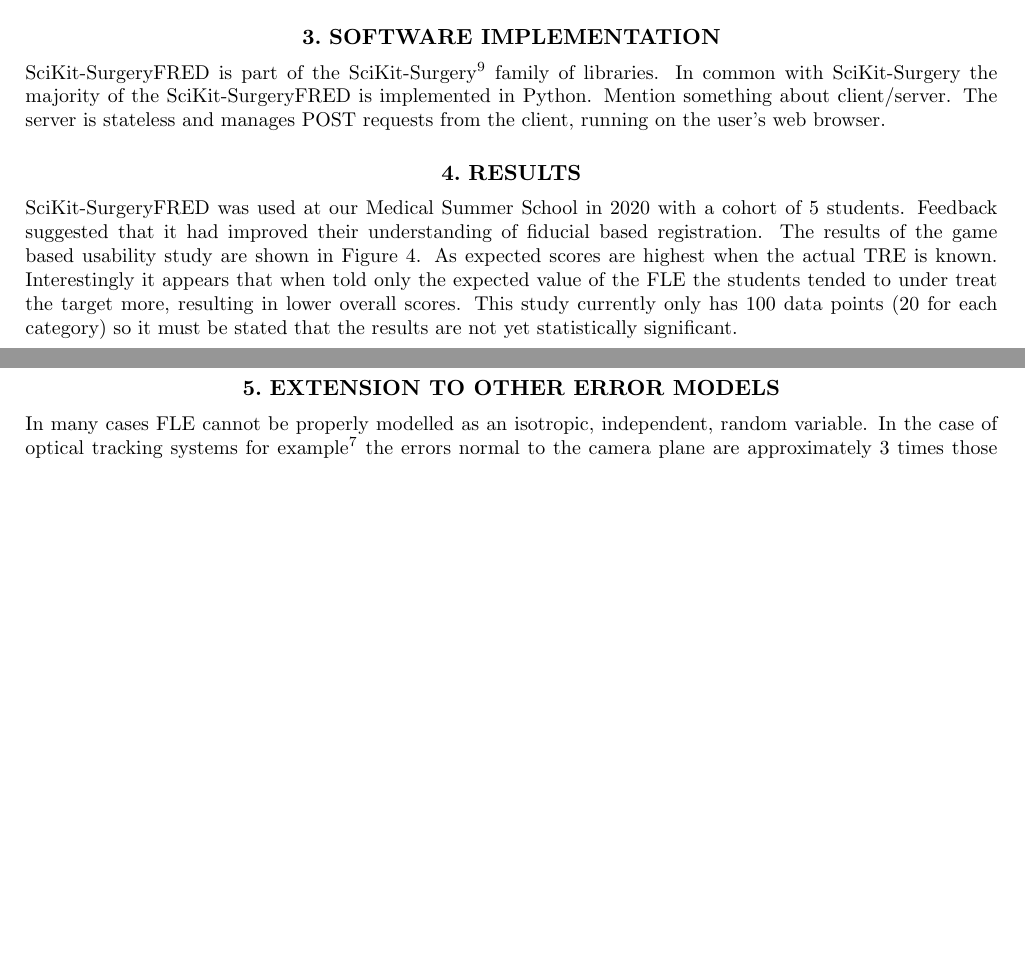
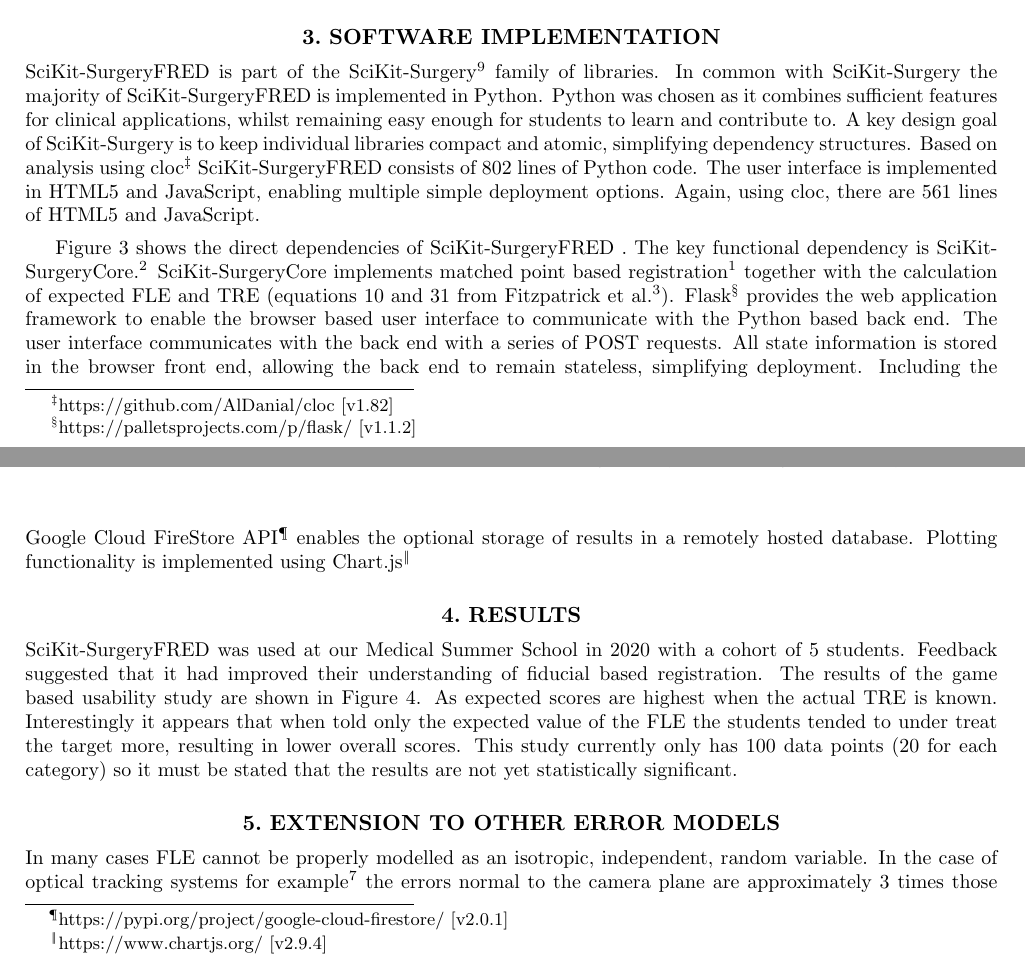
Before and after one commit to SciKit-Surgery/scikit-surgeryfred-paper, a LaTeX paper (surgeryfred-paper.tex, which reads implementation.tex): two parts of pages 3 and 5 of 7 before the commit and two parts of pages 3 and 4 of 7 after it, joined at a grey line, cut so that both start at the same text, the shorter picture padded with empty space. Compiled offline with pdfLaTeX.

Commit message:
More implementation

```diff
--- a/implementation.tex
+++ b/implementation.tex
@@ -1,6 +1,20 @@
 \section{Software Implementation}
-\fred is part of the \sksurgery\cite{PMID:32436132} family of libraries. In common with \sksurgery the majority of the \fred is implemented in Python.
-Mention something about client/server. The server is stateless and manages POST requests from the client, running on the user's web browser.
+\fred is part of the \sksurgery\cite{PMID:32436132} family of libraries. In common with \sksurgery the majority of \fred is implemented in Python. Python was chosen as it combines sufficient features for clinical
+applications, whilst remaining easy enough for students to learn and contribute to. A key design goal of
+\sksurgery is to keep individual libraries compact and atomic, simplifying dependency structures. Based on
+analysis using cloc\footnote{https://github.com/AlDanial/cloc [v1.82]} \fred consists of 802 lines of Python
+code. The user interface is implemented in HTML5 and JavaScript, enabling multiple simple deployment
+options. Again, using cloc, there are 561 lines of HTML5 and JavaScript.
+
+Figure \ref{fig:dependencies} shows the direct dependencies of \fred. The key functional dependency is
+\core\cite{matt_clarkson_2020_3965731}. \core implements matched point based registration \cite{Arun1987} together
+with the calculation of expected \gls{FLE} and \gls{TRE} (equations 10 and 31 from Fitzpatrick et al.\cite{Fitzpatrick1998}). Flask\footnote{https://palletsprojects.com/p/flask/ [v1.1.2]} provides the web application framework
+to enable the browser based user interface to communicate with the Python based back end. The user
+interface communicates with the back end with a series of {POST} requests. All state information is stored in the
+browser front end, allowing the back end to remain stateless, simplifying deployment.
+Including the Google Cloud FireStore API\footnote{https://pypi.org/project/google-cloud-firestore/ [v2.0.1]}
+enables the optional storage of results in a remotely hosted database. Plotting functionality is implemented
+using Chart.js\footnote{https://www.chartjs.org/ [v2.9.4]}
 
 \begin{figure}
 	\begin{center}
```
